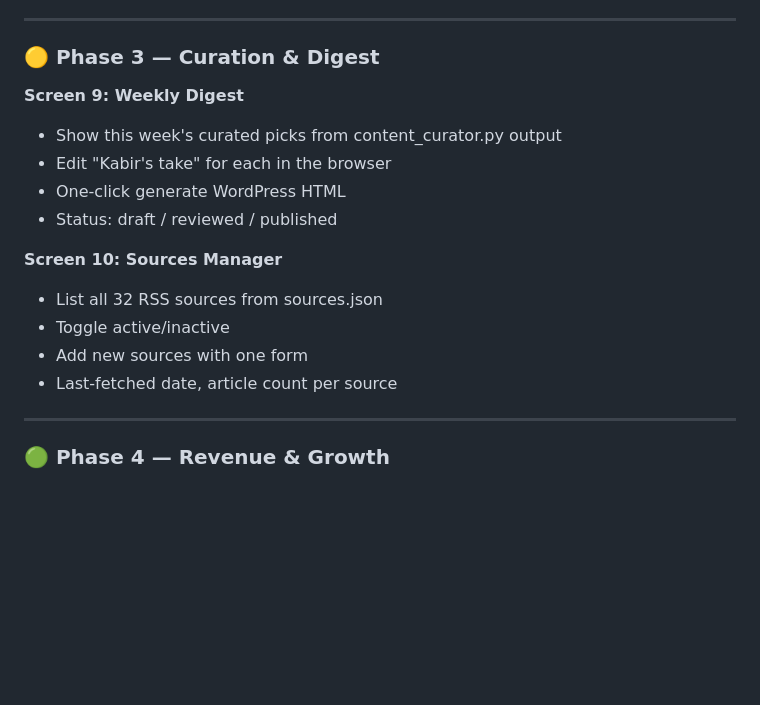
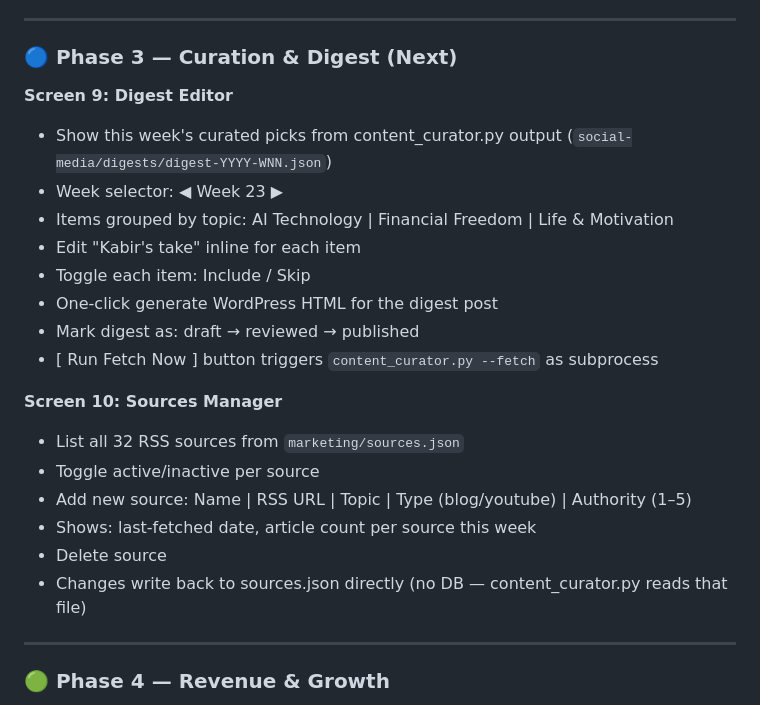
Before and after one commit to sdc2018/money-and-mode, a Markdown page: dashboard/PLAN.md, the part around the change. Rendered like a GitHub page; blank space fills up the shorter version.

```diff
--- a/dashboard/PLAN.md
+++ b/dashboard/PLAN.md
@@ -85,19 +85,25 @@ digest_items      — weekly curated content
 
 ---
 
-### 🟡 Phase 3 — Curation & Digest
+### 🔵 Phase 3 — Curation & Digest (Next)
 
-**Screen 9: Weekly Digest**
-- Show this week's curated picks from content_curator.py output
-- Edit "Kabir's take" for each in the browser
-- One-click generate WordPress HTML
-- Status: draft / reviewed / published
+**Screen 9: Digest Editor**
+- Show this week's curated picks from content_curator.py output (`social-media/digests/digest-YYYY-WNN.json`)
+- Week selector: ◀ Week 23 ▶
+- Items grouped by topic: AI Technology | Financial Freedom | Life & Motivation
+- Edit "Kabir's take" inline for each item
+- Toggle each item: Include / Skip
+- One-click generate WordPress HTML for the digest post
+- Mark digest as: draft → reviewed → published
+- [ Run Fetch Now ] button triggers `content_curator.py --fetch` as subprocess
 
 **Screen 10: Sources Manager**
-- List all 32 RSS sources from sources.json
-- Toggle active/inactive
-- Add new sources with one form
-- Last-fetched date, article count per source
+- List all 32 RSS sources from `marketing/sources.json`
+- Toggle active/inactive per source
+- Add new source: Name | RSS URL | Topic | Type (blog/youtube) | Authority (1–5)
+- Shows: last-fetched date, article count per source this week
+- Delete source
+- Changes write back to sources.json directly (no DB — content_curator.py reads that file)
 
 ---
 
```
Also changed, not shown: dashboard/DEV-PLAN.md (+27 -27 lines).
